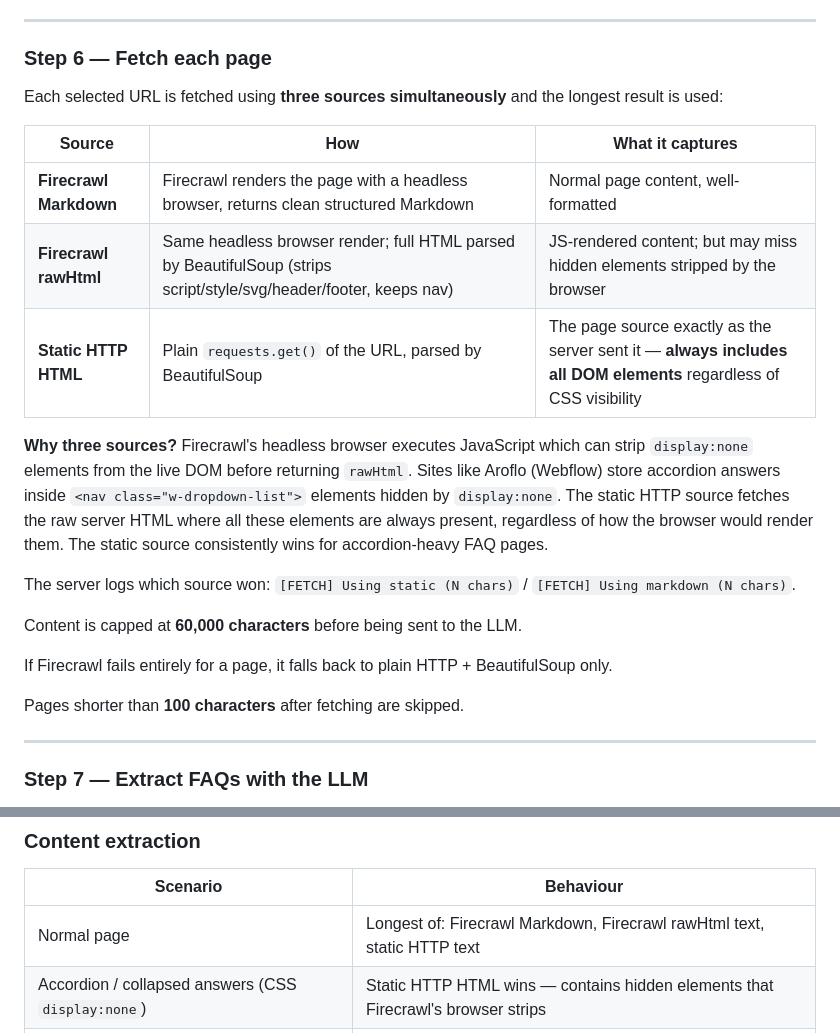
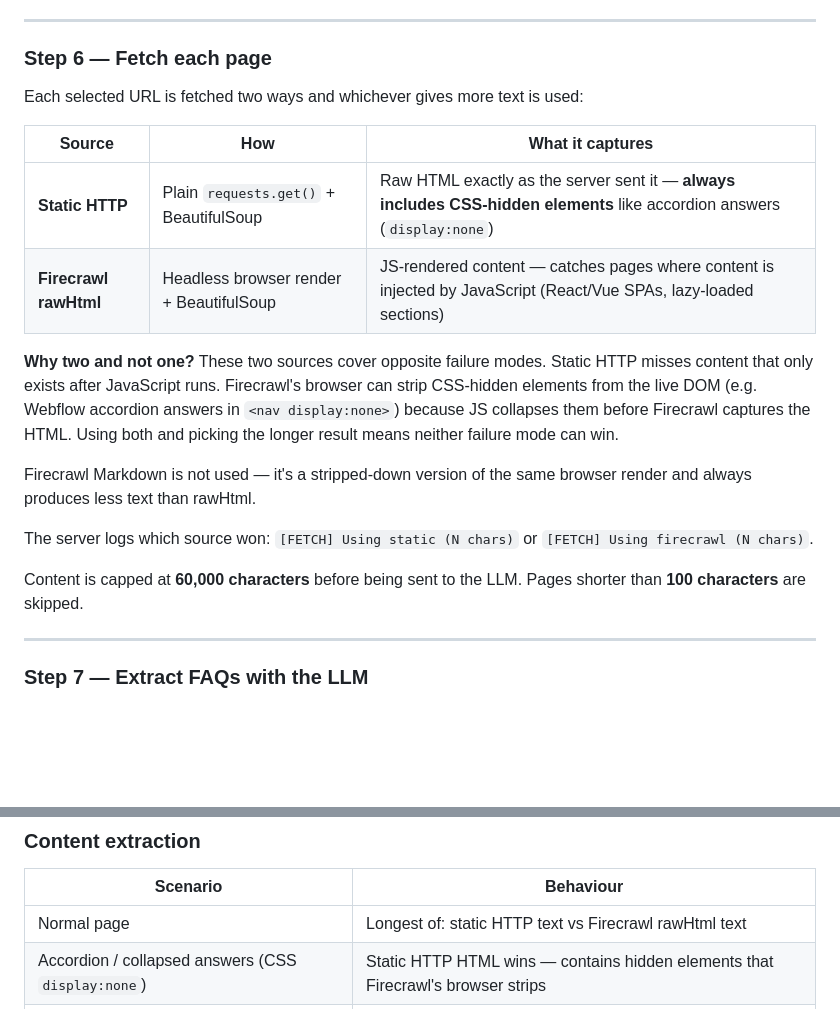
Before and after one commit to avien19/faq-scraper, a Markdown page: steps.md, 2 parts joined by grey strips. Drawn GitHub-style; blank space fills up the shorter version.

Commit message:
Update docs: two-source fetch (static + Firecrawl rawHtml), drop Markdown
Co-Authored-By: Claude Sonnet 4.6 <noreply@anthropic.com>

```diff
--- a/steps.md
+++ b/steps.md
@@ -155,23 +155,20 @@ If the user submitted a specific FAQ or help URL (e.g. `https://aroflo.com/resou
 
 ### Step 6 — Fetch each page
 
-Each selected URL is fetched using **three sources simultaneously** and the longest result is used:
+Each selected URL is fetched two ways and whichever gives more text is used:
 
 | Source | How | What it captures |
 |--------|-----|-----------------|
-| **Firecrawl Markdown** | Firecrawl renders the page with a headless browser, returns clean structured Markdown | Normal page content, well-formatted |
-| **Firecrawl rawHtml** | Same headless browser render; full HTML parsed by BeautifulSoup (strips script/style/svg/header/footer, keeps nav) | JS-rendered content; but may miss hidden elements stripped by the browser |
-| **Static HTTP HTML** | Plain `requests.get()` of the URL, parsed by BeautifulSoup | The page source exactly as the server sent it — **always includes all DOM elements** regardless of CSS visibility |
+| **Static HTTP** | Plain `requests.get()` + BeautifulSoup | Raw HTML exactly as the server sent it — **always includes CSS-hidden elements** like accordion answers (`display:none`) |
+| **Firecrawl rawHtml** | Headless browser render + BeautifulSoup | JS-rendered content — catches pages where content is injected by JavaScript (React/Vue SPAs, lazy-loaded sections) |
 
-**Why three sources?** Firecrawl's headless browser executes JavaScript which can strip `display:none` elements from the live DOM before returning `rawHtml`. Sites like Aroflo (Webflow) store accordion answers inside `<nav class="w-dropdown-list">` elements hidden by `display:none`. The static HTTP source fetches the raw server HTML where all these elements are always present, regardless of how the browser would render them. The static source consistently wins for accordion-heavy FAQ pages.
+**Why two and not one?** These two sources cover opposite failure modes. Static HTTP misses content that only exists after JavaScript runs. Firecrawl's browser can strip CSS-hidden elements from the live DOM (e.g. Webflow accordion answers in `<nav display:none>`) because JS collapses them before Firecrawl captures the HTML. Using both and picking the longer result means neither failure mode can win.
 
-The server logs which source won: `[FETCH] Using static (N chars)` / `[FETCH] Using markdown (N chars)`.
+Firecrawl Markdown is not used — it's a stripped-down version of the same browser render and always produces less text than rawHtml.
 
-Content is capped at **60,000 characters** before being sent to the LLM.
+The server logs which source won: `[FETCH] Using static (N chars)` or `[FETCH] Using firecrawl (N chars)`.
 
-If Firecrawl fails entirely for a page, it falls back to plain HTTP + BeautifulSoup only.
-
-Pages shorter than **100 characters** after fetching are skipped.
+Content is capped at **60,000 characters** before being sent to the LLM. Pages shorter than **100 characters** are skipped.
 
 ---
 
@@ -257,7 +254,7 @@ Back in n8n:
 ### Content extraction
 | Scenario | Behaviour |
 |----------|-----------|
-| Normal page | Longest of: Firecrawl Markdown, Firecrawl rawHtml text, static HTTP text |
+| Normal page | Longest of: static HTTP text vs Firecrawl rawHtml text |
 | Accordion / collapsed answers (CSS `display:none`) | Static HTTP HTML wins — contains hidden elements that Firecrawl's browser strips |
 | JavaScript-rendered page (content not in static HTML) | Firecrawl markdown or rawHtml wins — Firecrawl renders JS before extracting |
 | Page under 100 chars after fetch | Skipped |
```
Also changed, not shown: CLAUDE.md (+5 -6 lines).
